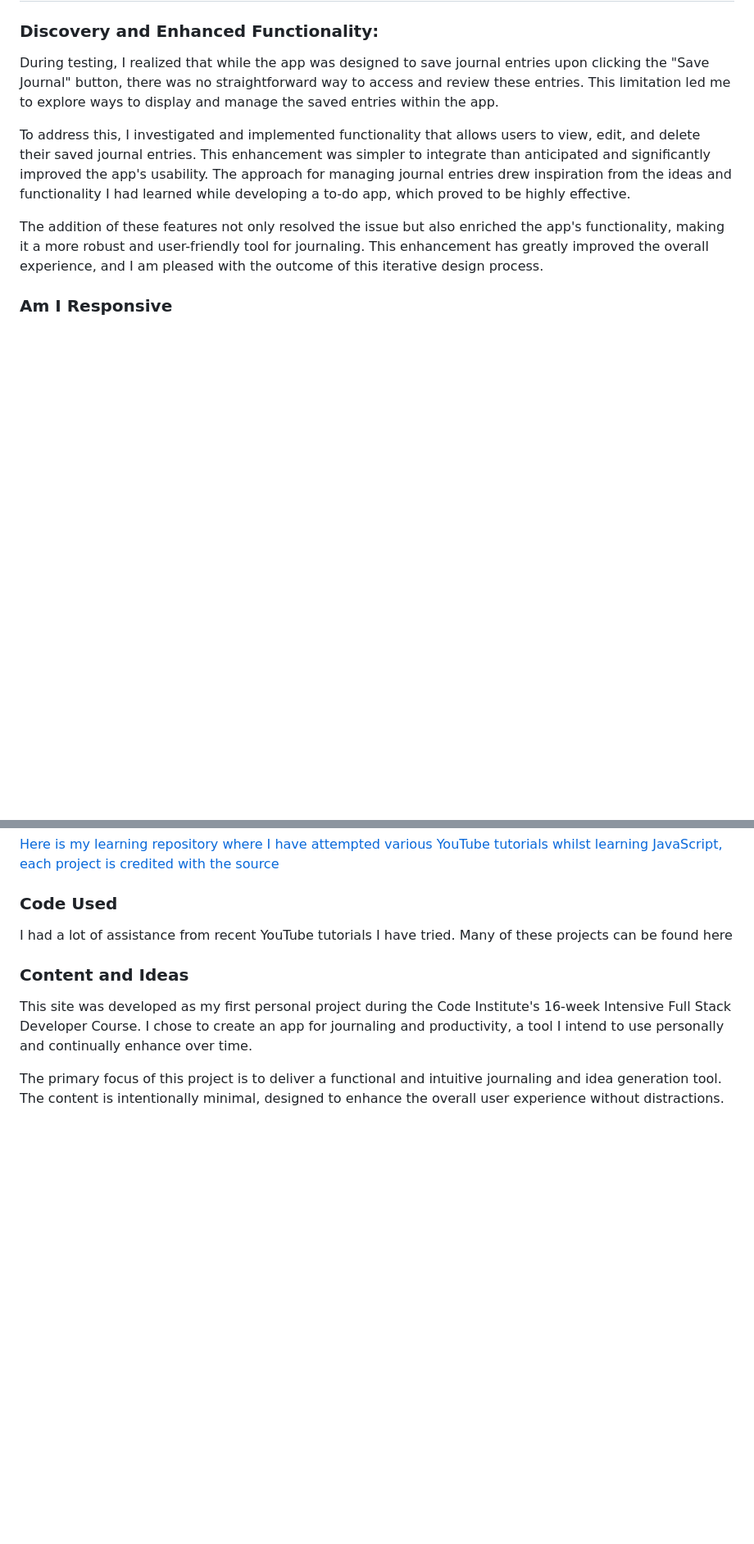
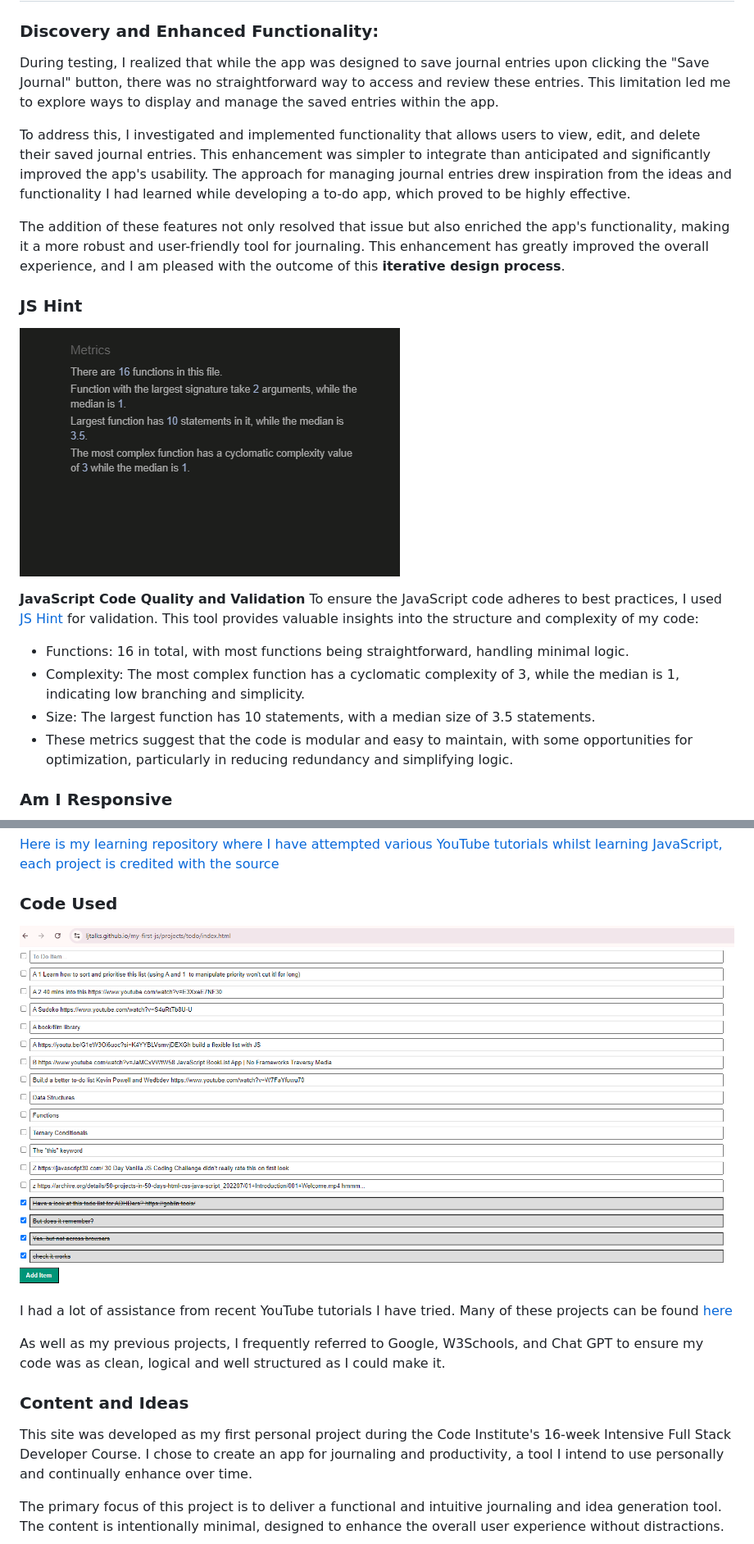
Before and after one commit to LJTalks/journaling-app, a Markdown page: README.md, 2 parts joined by grey strips. Shown: that part at 82% size. Drawn GitHub-style; pictures changed too: assets/images/readme-img/jshint2.png (added), assets/images/readme-img/todo-lists-inspiration.png (added); blank space fills up the shorter version.

```diff
--- a/README.md
+++ b/README.md
@@ -250,7 +250,19 @@ During testing, I realized that while the app was designed to save journal entri
 
 To address this, I investigated and implemented functionality that allows users to view, edit, and delete their saved journal entries. This enhancement was simpler to integrate than anticipated and significantly improved the app's usability. The approach for managing journal entries drew inspiration from the ideas and functionality I had learned while developing a to-do app, which proved to be highly effective.
 
-The addition of these features not only resolved the issue but also enriched the app's functionality, making it a more robust and user-friendly tool for journaling. This enhancement has greatly improved the overall experience, and I am pleased with the outcome of this iterative design process.
+The addition of these features not only resolved that issue but also enriched the app's functionality, making it a more robust and user-friendly tool for journaling. This enhancement has greatly improved the overall experience, and I am pleased with the outcome of this **iterative design process**.
+
+### JS Hint
+
+![alt text](assets/images/readme-img/jshint2.png)
+
+**JavaScript Code Quality and Validation**
+To ensure the JavaScript code adheres to best practices, I used [JS Hint](https://jshint.com/) for validation. This tool provides valuable insights into the structure and complexity of my code:
+
+- Functions: 16 in total, with most functions being straightforward, handling minimal logic.
+- Complexity: The most complex function has a cyclomatic complexity of 3, while the median is 1, indicating low branching and simplicity.
+- Size: The largest function has 10 statements, with a median size of 3.5 statements.
+- These metrics suggest that the code is modular and easy to maintain, with some opportunities for optimization, particularly in reducing redundancy and simplifying logic.
 
 ### Am I Responsive
 ![Am I Responsive image](assets/images/readme-img/amiresponsive2.png)
@@ -288,8 +320,10 @@ Example Deployment & Local Development section [here](https://github.com/kera-cu
 [Here is my learning repository where I have attempted various YouTube tutorials whilst learning JavaScript, each project is credited with the source](https://ljtalks.github.io/my-first-js/)
 
 ### Code Used
+![Todo Lists Inspiration](assets/images/readme-img/todo-lists-inspiration.png)
+I had a lot of assistance from recent YouTube tutorials I have tried. Many of these projects can be found [here](https://ljtalks.github.io/my-first-js/)
 
-I had a lot of assistance from recent YouTube tutorials I have tried. Many of these projects can be found here
+As well as my previous projects, I frequently referred to Google, W3Schools,  and Chat GPT to ensure my code was as clean, logical and well structured as I could make it.
 
 ### Content and Ideas
 
```
Also changed, not shown: other parts of README.md (+22 -2 lines), assets/images/readme-img/android-mobile-testing.png (added).
